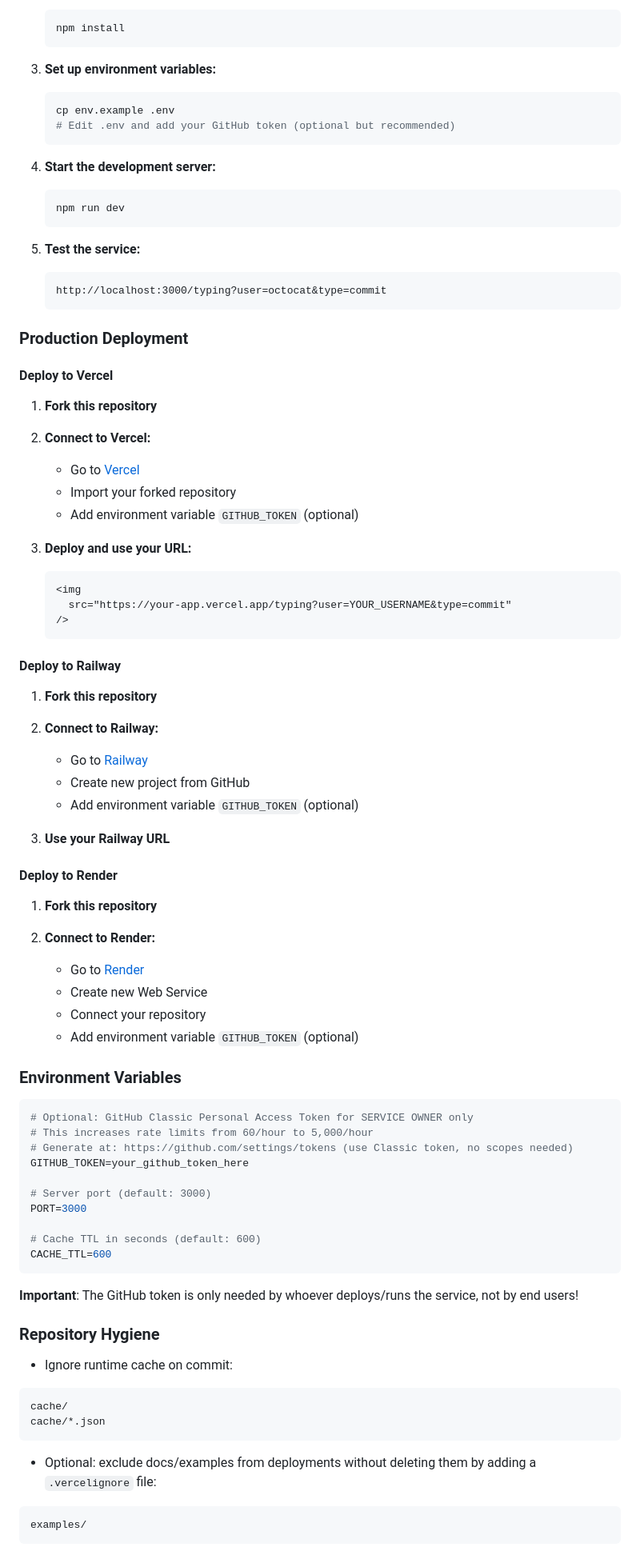
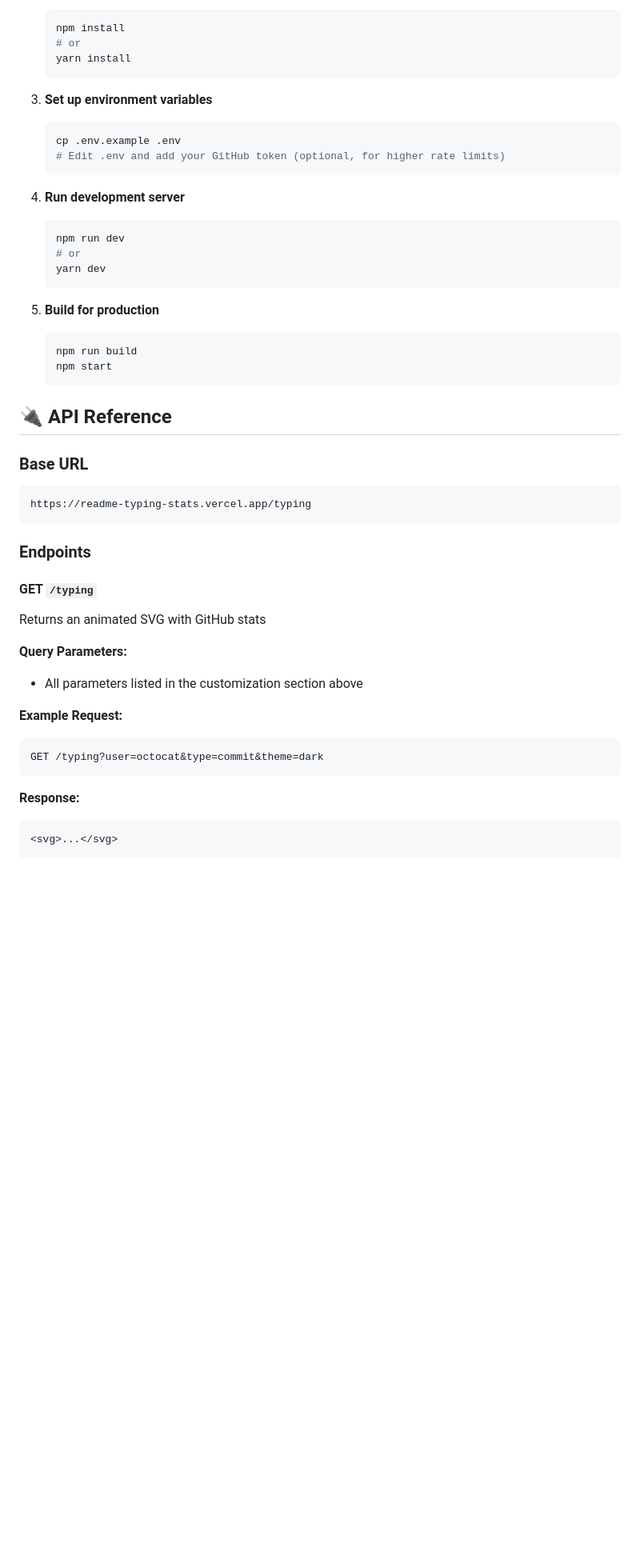
Before and after one commit to frettler/readme-typing-stats, a Markdown page: README.md, the part around the change printed below. Shown: that part at 80% size. Drawn GitHub-style; blank space fills up the shorter version.

````diff
--- a/README.md
+++ b/README.md
@@ -120,95 +202,50 @@ If you want to run your own instance of this service, see the [Installation & De
    ```bash
    npm install
+   # or
+   yarn install
    ```
 
-3. **Set up environment variables:**
-
+3. **Set up environment variables**
    ```bash
-   cp env.example .env
-   # Edit .env and add your GitHub token (optional but recommended)
+   cp .env.example .env
+   # Edit .env and add your GitHub token (optional, for higher rate limits)
    ```
 
-4. **Start the development server:**
-
+4. **Run development server**
    ```bash
    npm run dev
+   # or
+   yarn dev
    ```
 
-5. **Test the service:**
-   ```
-   http://localhost:3000/typing?user=octocat&type=commit
+5. **Build for production**
+   ```bash
+   npm run build
+   npm start
    ```
 
-### Production Deployment
+## 🔌 API Reference
 
-#### Deploy to Vercel
-
-1. **Fork this repository**
-
-2. **Connect to Vercel:**
-
-   - Go to [Vercel](https://vercel.com)
-   - Import your forked repository
-   - Add environment variable `GITHUB_TOKEN` (optional)
-
-3. **Deploy and use your URL:**
-   ```html
-   <img
-     src="https://your-app.vercel.app/typing?user=YOUR_USERNAME&type=commit"
-   />
-   ```
-
-#### Deploy to Railway
-
-1. **Fork this repository**
-
-2. **Connect to Railway:**
-
-   - Go to [Railway](https://railway.app)
-   - Create new project from GitHub
-   - Add environment variable `GITHUB_TOKEN` (optional)
-
-3. **Use your Railway URL**
-
-#### Deploy to Render
-
-1. **Fork this repository**
-
-2. **Connect to Render:**
-   - Go to [Render](https://render.com)
-   - Create new Web Service
-   - Connect your repository
-   - Add environment variable `GITHUB_TOKEN` (optional)
-
-### Environment Variables
-
-```bash
-# Optional: GitHub Classic Personal Access Token for SERVICE OWNER only
-# This increases rate limits from 60/hour to 5,000/hour
-# Generate at: https://github.com/settings/tokens (use Classic token, no scopes needed)
-GITHUB_TOKEN=your_github_token_here
-
-# Server port (default: 3000)
-PORT=3000
-
-# Cache TTL in seconds (default: 600)
-CACHE_TTL=600
+### Base URL
+```
+https://readme-typing-stats.vercel.app/typing
 ```
 
-**Important**: The GitHub token is only needed by whoever deploys/runs the service, not by end users!
+### Endpoints
 
-### Repository Hygiene
+#### GET `/typing`
+Returns an animated SVG with GitHub stats
 
-- Ignore runtime cache on commit:
+**Query Parameters:**
+- All parameters listed in the customization section above
 
-```gitignore
-cache/
-cache/*.json
+**Example Request:**
+```http
+GET /typing?user=octocat&type=commit&theme=dark
 ```
 
-- Optional: exclude docs/examples from deployments without deleting them by adding a `.vercelignore` file:
-
-```gitignore
-examples/
+**Response:**
+```svg
+<svg>...</svg>
 ```
 
````
Also changed, not shown: other parts of README.md (+209 -212 lines).
